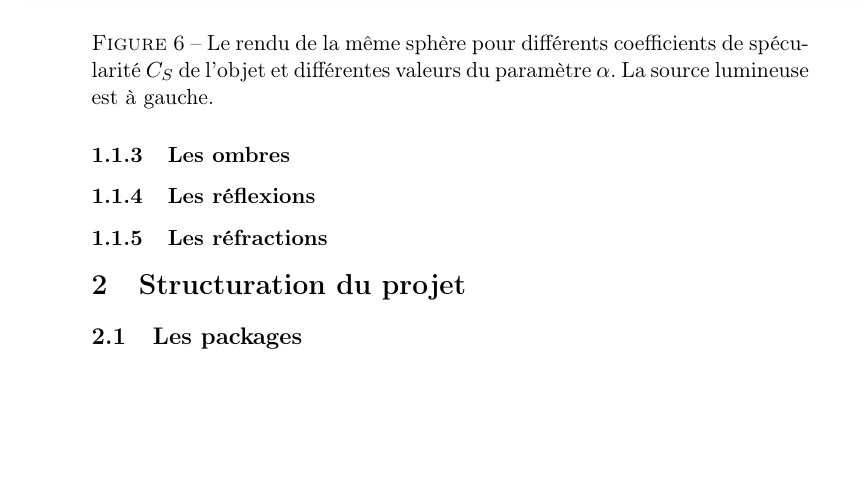
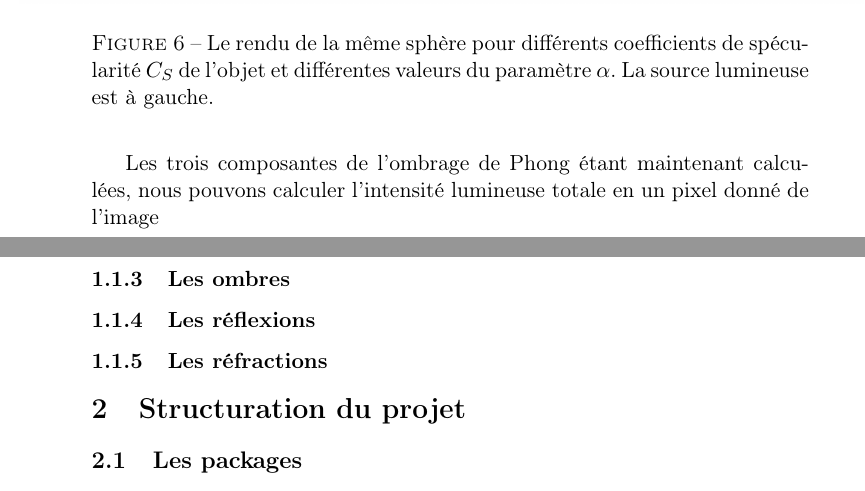
Before and after one commit to TomClabault/RayTracer, a LaTeX document (rapport/Rapport RayTracer.tex): part of page 13 of 13 before the commit and two parts of pages 13 and 14 of 14 after it, the two joined at a grey line, cut so that both start at the same text, the shorter picture padded with empty space. Compiled offline with pdfLaTeX.

Commit message:
Ajout d'une phrase d'intro pour calculer tout l'ombrage de phong

```diff
--- a/rapport/Rapport RayTracer.tex
+++ b/rapport/Rapport RayTracer.tex
@@ -208,6 +208,8 @@ Ainsi $I_S$, décroîtra rapidement vers 0 lorsque élevée à la puissance $\al
 \end{figure}
 \FloatBarrier
 
+Les trois composantes de l'ombrage de Phong étant maintenant calculées, nous pouvons calculer l'intensité lumineuse totale en un pixel donné de l'image
+
 \subsubsection{Les ombres}
 \subsubsection{Les réflexions}
 \label{reflexions}
```
